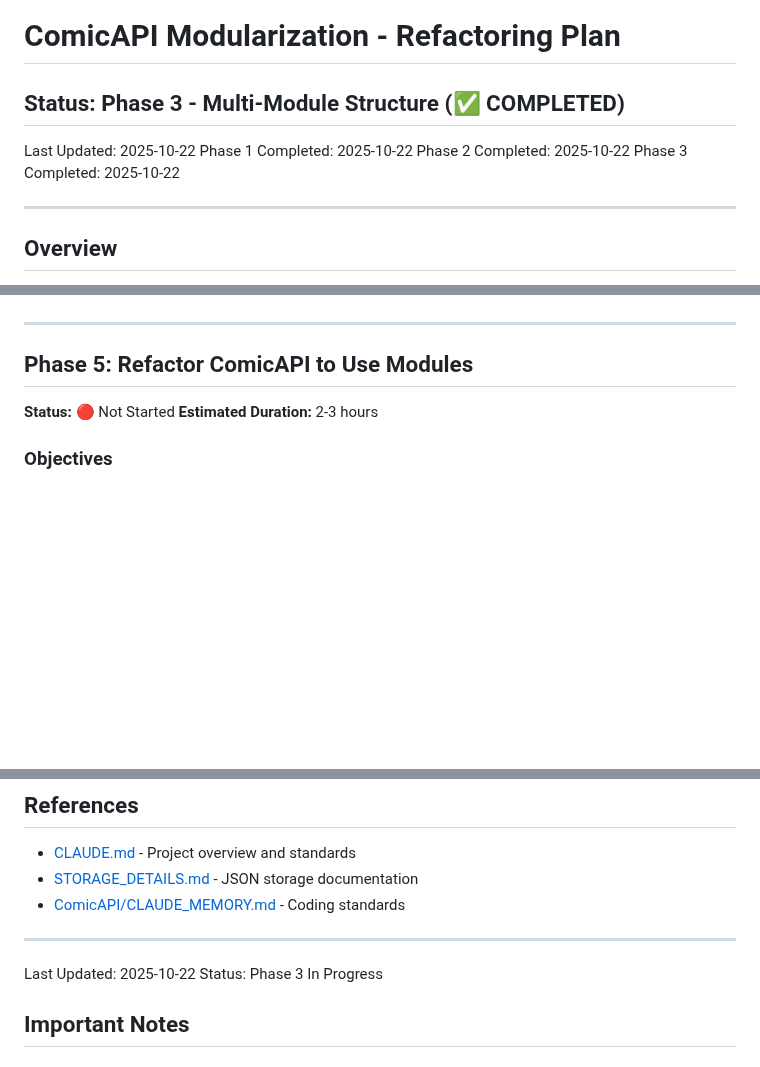
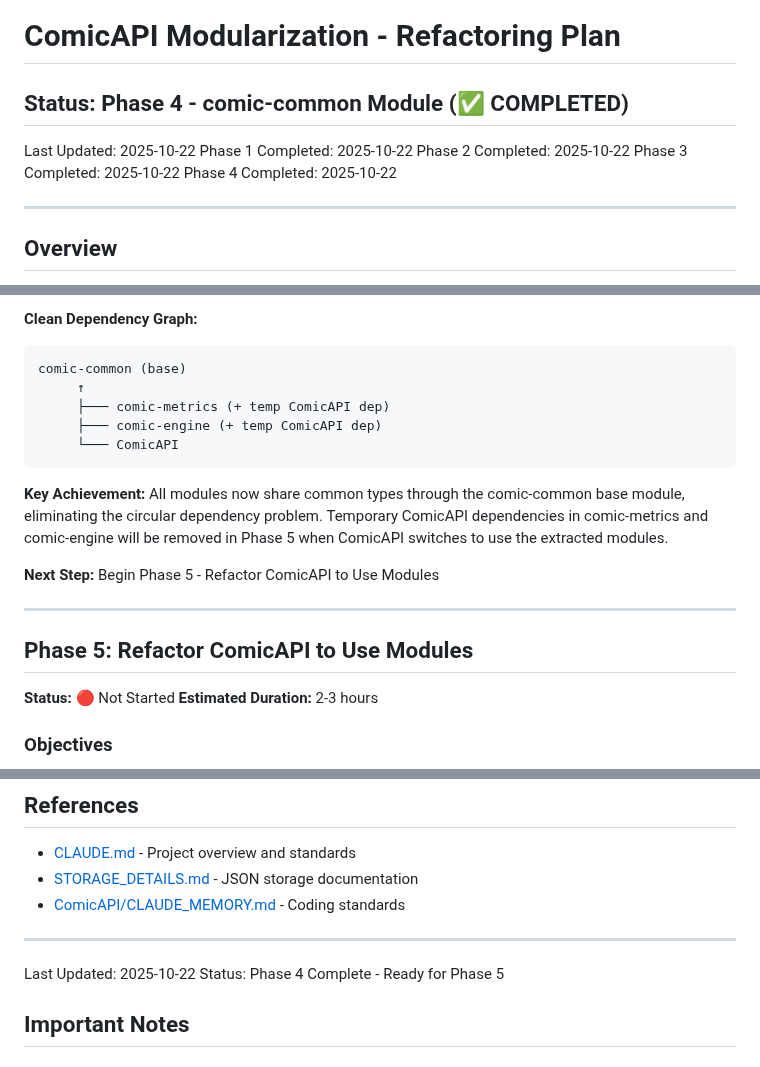
Before and after one commit to KKDad/ComicCacher, a Markdown page: REFACTORING_PLAN.md, 3 parts joined by grey strips. Rendered like a GitHub page; blank space fills up the shorter version.

Commit message:
Update REFACTORING_PLAN.md - Phase 4 complete

````diff
--- a/REFACTORING_PLAN.md
+++ b/REFACTORING_PLAN.md
@@ -1,11 +1,12 @@
 # ComicAPI Modularization - Refactoring Plan
 
-## Status: Phase 3 - Multi-Module Structure (✅ COMPLETED)
+## Status: Phase 4 - comic-common Module (✅ COMPLETED)
 
 Last Updated: 2025-10-22
 Phase 1 Completed: 2025-10-22
 Phase 2 Completed: 2025-10-22
 Phase 3 Completed: 2025-10-22
+Phase 4 Completed: 2025-10-22
 
 ---
 
@@ -344,3 +361,15 @@ Successfully created multi-module Gradle structure:
+**Clean Dependency Graph:**
+```
+comic-common (base)
+     ↑
+     ├─── comic-metrics (+ temp ComicAPI dep)
+     ├─── comic-engine (+ temp ComicAPI dep)
+     └─── ComicAPI
+```
+
+**Key Achievement:** All modules now share common types through the comic-common base module, eliminating the circular dependency problem. Temporary ComicAPI dependencies in comic-metrics and comic-engine will be removed in Phase 5 when ComicAPI switches to use the extracted modules.
+
+**Next Step:** Begin Phase 5 - Refactor ComicAPI to Use Modules
 
 ---
 
@@ -621,7 +650,7 @@ Each phase is committed and tagged independently:
 ---
 
 Last Updated: 2025-10-22
-Status: Phase 3 In Progress
+Status: Phase 4 Complete - Ready for Phase 5
 
 ## Important Notes
 
````
Also changed, not shown: other parts of REFACTORING_PLAN.md (+59 -43 lines).
